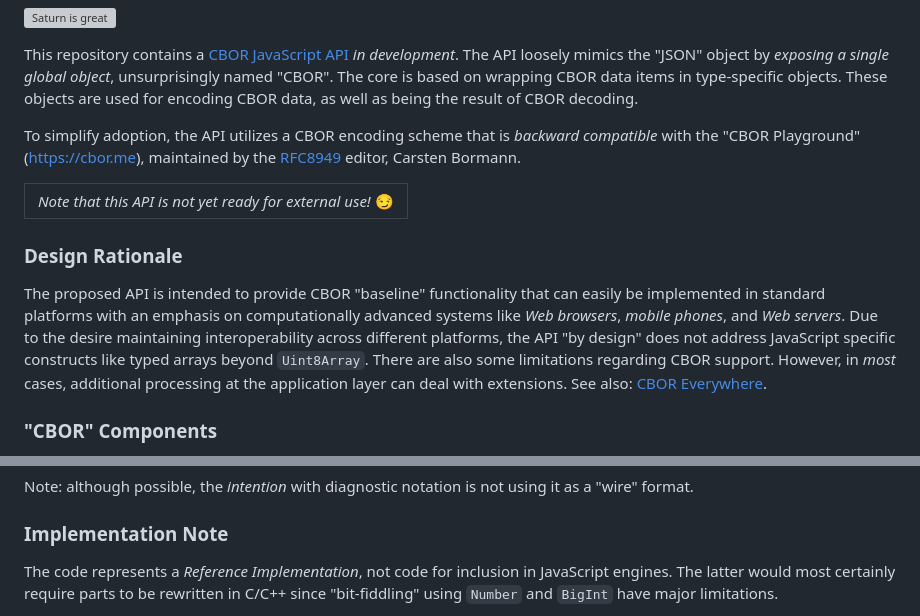
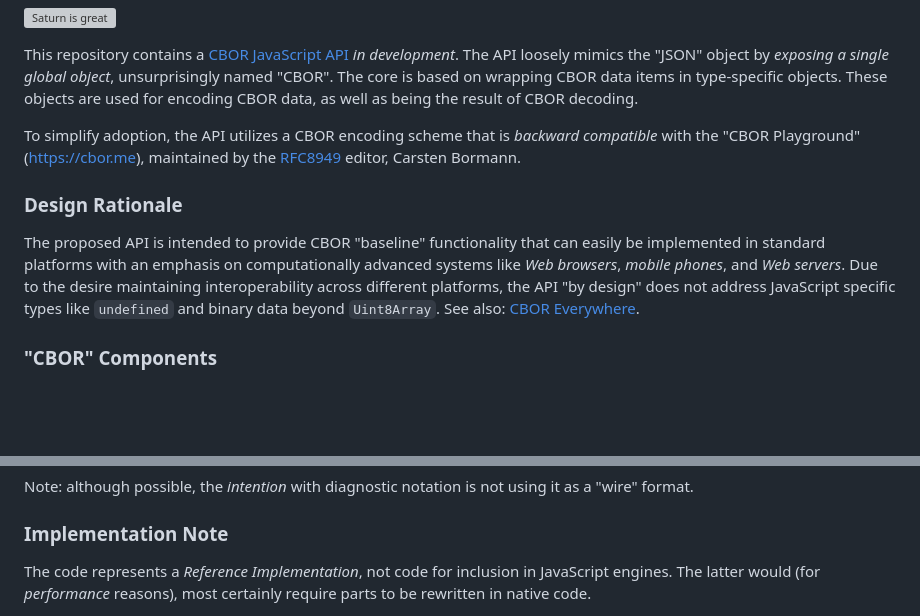
Before and after one commit to cyberphone/CBOR.js, a Markdown page: README.md, 2 parts joined by grey strips. Drawn GitHub-style; blank space fills up the shorter version; grey boxes are pictures that could not be loaded.

```diff
--- a/README.md
+++ b/README.md
@@ -11,8 +11,6 @@ To simplify adoption, the API utilizes a CBOR encoding scheme that is _backward
 with the "CBOR&nbsp;Playground" (https://cbor.me), maintained by the
 [RFC8949](https://www.rfc-editor.org/rfc/rfc8949.html) editor, Carsten&nbsp;Bormann.
 
-<table align='center'><tr><td><i>Note that this API is not yet ready for external use!</i> 😏</td></tr></table>
-
 ### Design Rationale
 
 The proposed API is intended to provide CBOR "baseline" functionality that can easily be implemented
@@ -20,9 +18,7 @@ in standard platforms with an emphasis on computationally advanced systems like
 _Web browsers_, _mobile phones_, and _Web servers_.
 Due to the desire maintaining interoperability across different platforms,
 the API "by design" does not address JavaScript specific
-constructs like typed arrays beyond `Uint8Array`.  There are also some limitations regarding
-CBOR support. However, in _most_ cases, additional processing at the application layer
-can deal with extensions.
+types like `undefined` and binary data beyond `Uint8Array`.
 See also: [CBOR Everywhere](https://github.com/cyberphone/cbor-everywhere/).
 
 ### "CBOR" Components
@@ -83,6 +79,5 @@ Note: although possible, the _intention_ with diagnostic notation is not using i
 
 ### Implementation Note
 
-The code represents a _Reference Implementation_, not code for inclusion in JavaScript engines.  The latter would most certainly require parts to be rewritten in C/C++
-since "bit-fiddling" using `Number` and `BigInt` have major limitations.
+The code represents a _Reference Implementation_, not code for inclusion in JavaScript engines.  The latter would (for _performance_ reasons), most certainly require parts to be rewritten in native code.
 
```
Also changed, not shown: other parts of README.md (+1 -1 lines).
